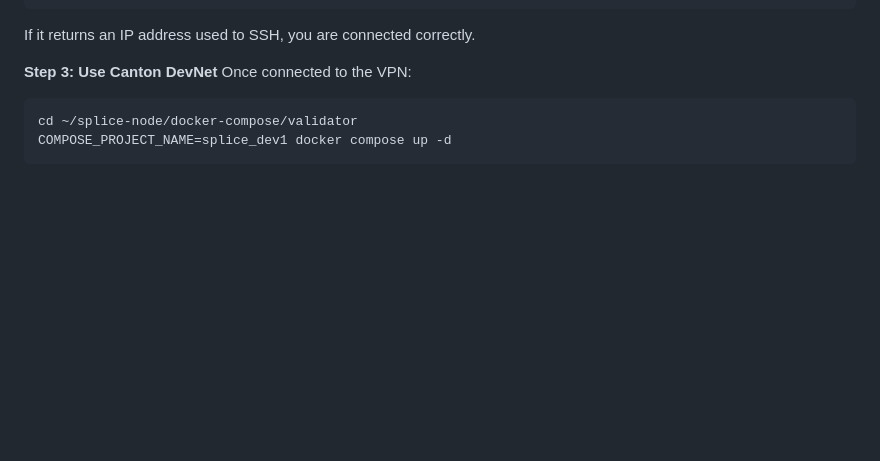
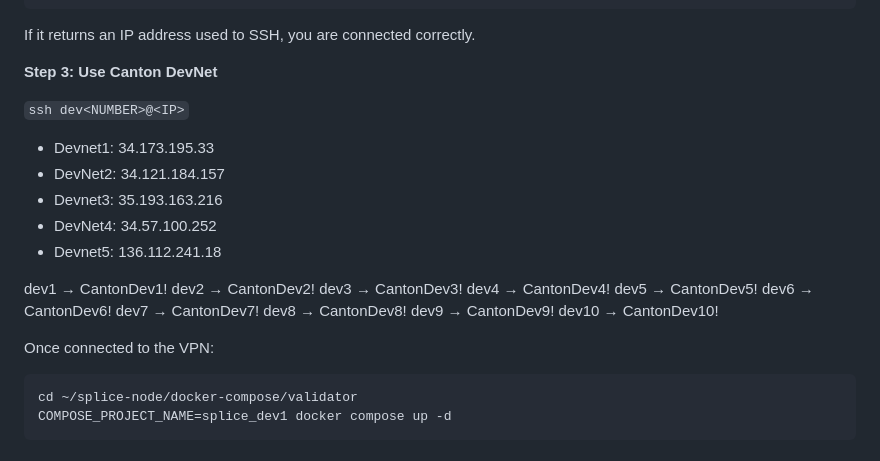
Before and after one commit to Jatinp26/canton-hackathon-101, a Markdown page: Dev-resources-101.md, the part around the change. GitHub-like rendering; blank space fills up the shorter version.

Commit message:
ips added

````diff
--- a/Dev-resources-101.md
+++ b/Dev-resources-101.md
@@ -19,6 +19,26 @@ curl https://ifconfig.me
 If it returns an IP address used to SSH, you are connected correctly.
 
 **Step 3: Use Canton DevNet**
+
+`ssh dev<NUMBER>@<IP>`
+
+- Devnet1: 34.173.195.33
+- DevNet2: 34.121.184.157
+- Devnet3: 35.193.163.216
+- DevNet4: 34.57.100.252
+- Devnet5: 136.112.241.18
+
+dev1 → CantonDev1!
+dev2 → CantonDev2!
+dev3 → CantonDev3!
+dev4 → CantonDev4!
+dev5 → CantonDev5!
+dev6 → CantonDev6!
+dev7 → CantonDev7!
+dev8 → CantonDev8!
+dev9 → CantonDev9!
+dev10 → CantonDev10!
+
 Once connected to the VPN:
 ```bash
 cd ~/splice-node/docker-compose/validator
````
